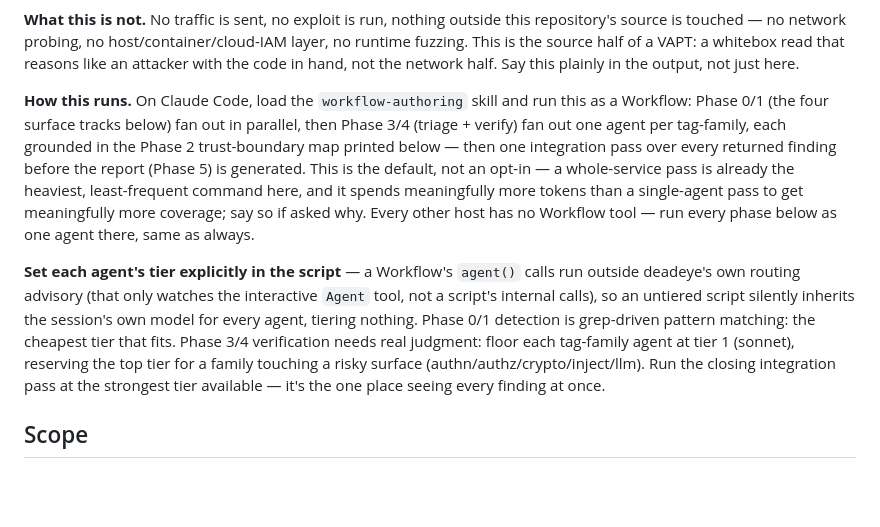
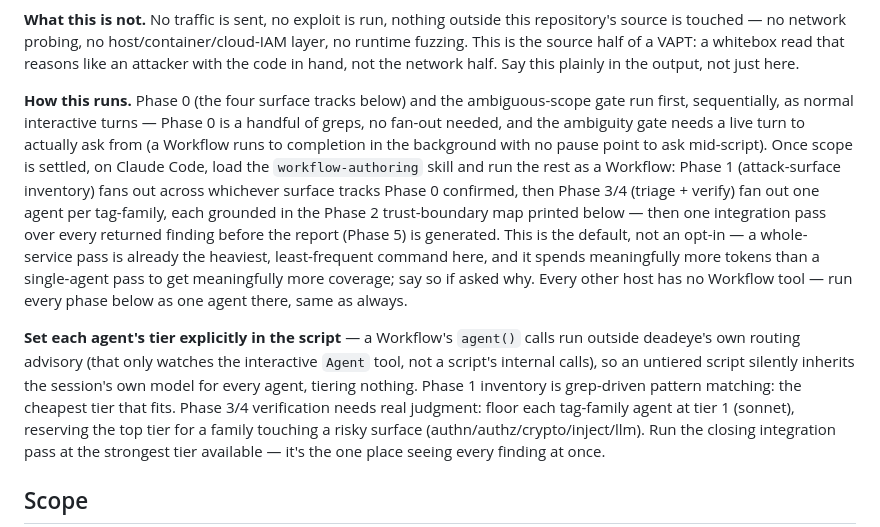
Before and after one commit to deepaksinghcs14/deadeye-cc, a Markdown page: skills/deadeye-vapt/SKILL.md, the part around the change. Rendered like a GitHub page; blank space fills up the shorter version.

```diff
--- a/skills/deadeye-vapt/SKILL.md
+++ b/skills/deadeye-vapt/SKILL.md
@@ -22,22 +22,28 @@ half of a VAPT: a whitebox read that reasons like an attacker with the
 code in hand, not the network half. Say this plainly in the output, not
 just here.
 
-**How this runs.** On Claude Code, load the `workflow-authoring` skill and
-run this as a Workflow: Phase 0/1 (the four surface tracks below) fan out
-in parallel, then Phase 3/4 (triage + verify) fan out one agent per
-tag-family, each grounded in the Phase 2 trust-boundary map printed below
-— then one integration pass over every returned finding before the report
-(Phase 5) is generated. This is the default, not an opt-in — a whole-service
-pass is already the heaviest, least-frequent command here, and it spends
-meaningfully more tokens than a single-agent pass to get meaningfully more
-coverage; say so if asked why. Every other host has no Workflow tool —
-run every phase below as one agent there, same as always.
+**How this runs.** Phase 0 (the four surface tracks below) and the
+ambiguous-scope gate run first, sequentially, as normal interactive turns
+— Phase 0 is a handful of greps, no fan-out needed, and the ambiguity
+gate needs a live turn to actually ask from (a Workflow runs to
+completion in the background with no pause point to ask mid-script).
+Once scope is settled, on Claude Code, load the `workflow-authoring`
+skill and run the rest as a Workflow: Phase 1 (attack-surface inventory)
+fans out across whichever surface tracks Phase 0 confirmed, then Phase
+3/4 (triage + verify) fan out one agent per tag-family, each grounded in
+the Phase 2 trust-boundary map printed below — then one integration pass
+over every returned finding before the report (Phase 5) is generated.
+This is the default, not an opt-in — a whole-service pass is already the
+heaviest, least-frequent command here, and it spends meaningfully more
+tokens than a single-agent pass to get meaningfully more coverage; say so
+if asked why. Every other host has no Workflow tool — run every phase
+below as one agent there, same as always.
 
 **Set each agent's tier explicitly in the script** — a Workflow's `agent()`
 calls run outside deadeye's own routing advisory (that only watches the
 interactive `Agent` tool, not a script's internal calls), so an untiered
 script silently inherits the session's own model for every agent, tiering
-nothing. Phase 0/1 detection is grep-driven pattern matching: the cheapest
+nothing. Phase 1 inventory is grep-driven pattern matching: the cheapest
 tier that fits. Phase 3/4 verification needs real judgment: floor each
 tag-family agent at tier 1 (sonnet), reserving the top tier for a family
 touching a risky surface (authn/authz/crypto/inject/llm). Run the closing
```
Also changed, not shown: internal/vapt/ruleset.md (+17 -11 lines).
